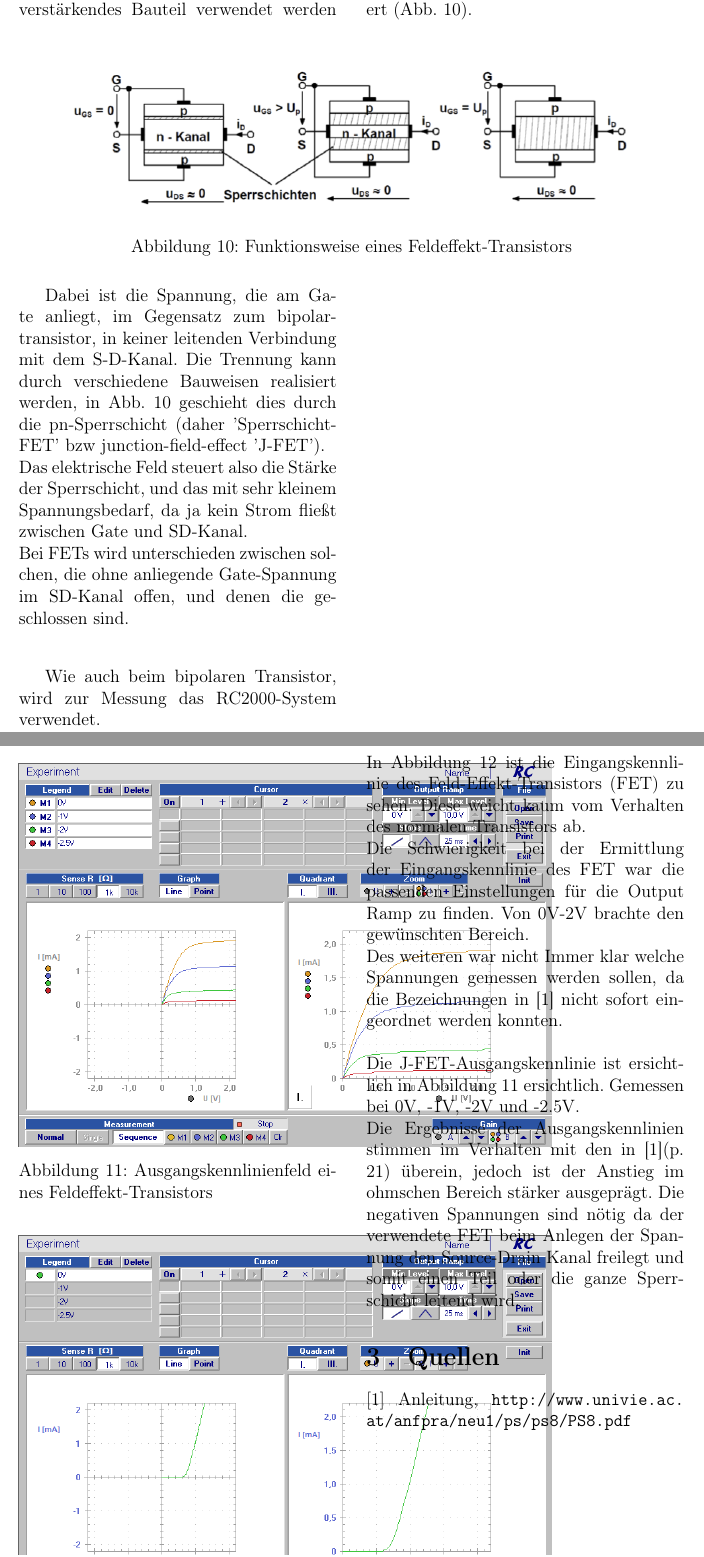
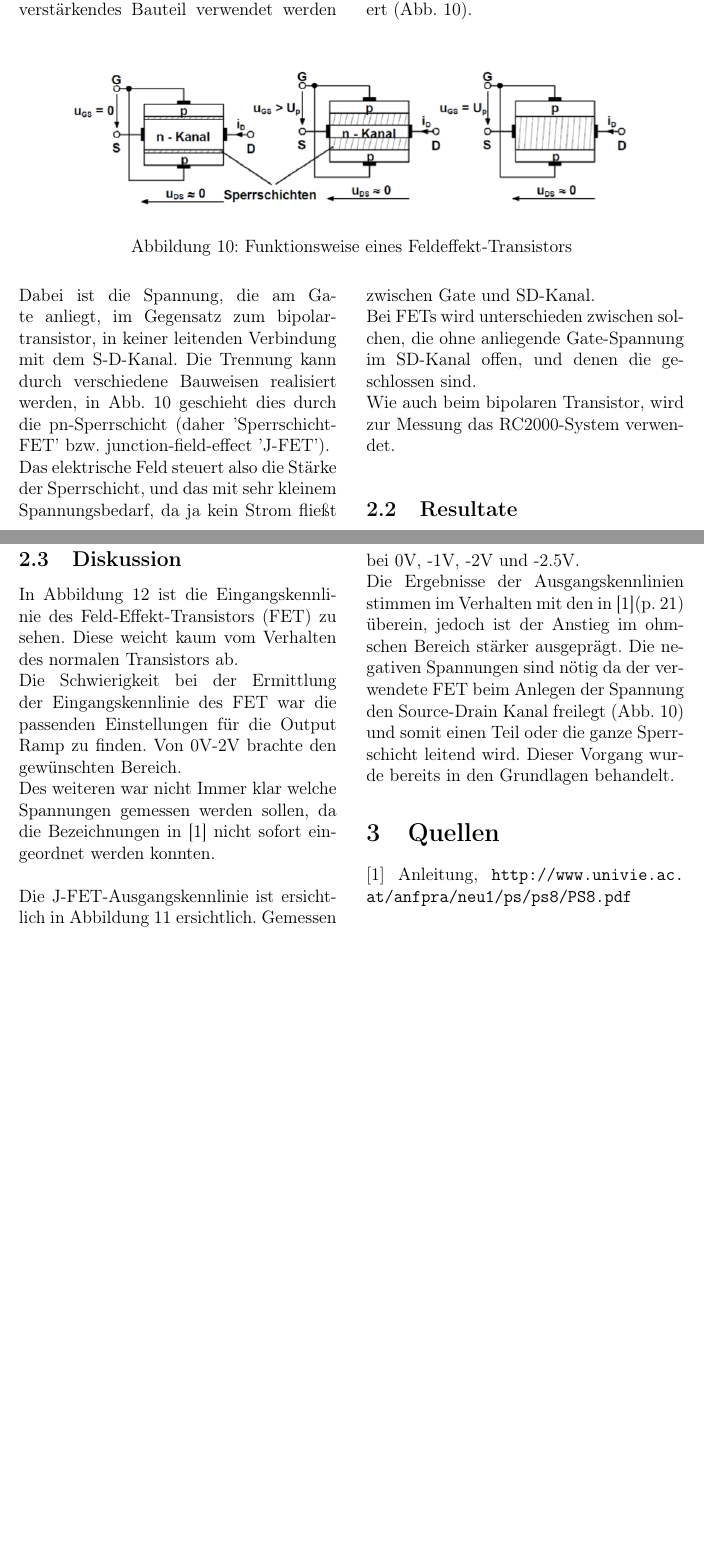
Before and after one commit to blackandcold/Protocols-SS2014-P2, a LaTeX document (PS_8/PS8_document.tex): two parts of pages 8 and 9 of 9 before the commit and two parts of pages 8 and 10 of 10 after it, joined at a grey line, cut so that both start at the same text, the shorter picture padded with empty space. Compiled offline with pdfLaTeX.

Commit message:
finish fet PS8

```diff
--- a/PS_8/PS8_document.tex
+++ b/PS_8/PS8_document.tex
@@ -302,15 +302,17 @@ Der Widerstand einer Leitung (deren Eingang 'Source $S$' und Ausgang 'Drain $D$'
 \end{figure}
 \begin{multicols}{2}
 
-Dabei ist die Spannung, die am Gate anliegt, im Gegensatz zum bipolar-transistor, in keiner leitenden Verbindung mit dem S-D-Kanal. Die Trennung kann durch verschiedene Bauweisen realisiert werden, in Abb. \ref{fig:FET_skizze} geschieht dies durch die pn-Sperrschicht (daher 'Sperrschicht-FET' bzw junction-field-effect 'J-FET').\\
+\noindent
+Dabei ist die Spannung, die am Gate anliegt, im Gegensatz zum bipolar-transistor, in keiner leitenden Verbindung mit dem S-D-Kanal. Die Trennung kann durch verschiedene Bauweisen realisiert werden, in Abb. \ref{fig:FET_skizze} geschieht dies durch die pn-Sperrschicht (daher 'Sperrschicht-FET' bzw. junction-field-effect 'J-FET').\\
 Das elektrische Feld steuert also die Stärke der Sperrschicht, und das mit sehr kleinem Spannungsbedarf, da ja kein Strom fließt zwischen Gate und SD-Kanal.\\
 Bei FETs wird unterschieden zwischen solchen, die ohne anliegende Gate-Spannung im SD-Kanal offen, und denen die geschlossen sind.\\
-
+\noindent
 Wie auch beim bipolaren Transistor, wird zur Messung das RC2000-System verwendet.
 
 
+\subsection{Resultate}
 
-\subsection{Resultate}
+\end{multicols}
 
 \begin{figure}[H]
 	\centering
@@ -333,7 +337,7 @@ Die Schwierigkeit bei der Ermittlung der Eingangskennlinie des FET war die passe
 Des weiteren war nicht Immer klar welche Spannungen gemessen werden sollen, da die Bezeichnungen in [1] nicht sofort eingeordnet werden konnten.\\
 \\
 Die J-FET-Ausgangskennlinie ist ersichtlich in Abbildung \ref{fig:ausgangskennlinienfeld_fet} ersichtlich. Gemessen bei 0V, -1V, -2V und -2.5V.\\
-Die Ergebnisse der Ausgangskennlinien stimmen im Verhalten mit den in [1](p. 21) überein, jedoch ist der Anstieg im ohmschen Bereich stärker ausgeprägt. Die negativen Spannungen sind nötig da der verwendete FET beim Anlegen der Spannung den Source-Drain Kanal freilegt und somit einen Teil oder die ganze Sperrschicht leitend wird.
+Die Ergebnisse der Ausgangskennlinien stimmen im Verhalten mit den in [1](p. 21) überein, jedoch ist der Anstieg im ohmschen Bereich stärker ausgeprägt. Die negativen Spannungen sind nötig da der verwendete FET beim Anlegen der Spannung den Source-Drain Kanal freilegt (Abb. \ref{fig:FET_skizze}) und somit einen Teil oder die ganze Sperrschicht leitend wird. Dieser Vorgang wurde bereits in den Grundlagen behandelt.
 
 
 \section{Quellen}
```
Also changed, not shown: PS_8/PS8_document.tex (2 more changed lines).
